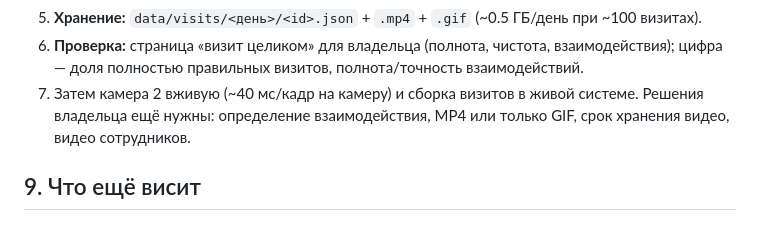
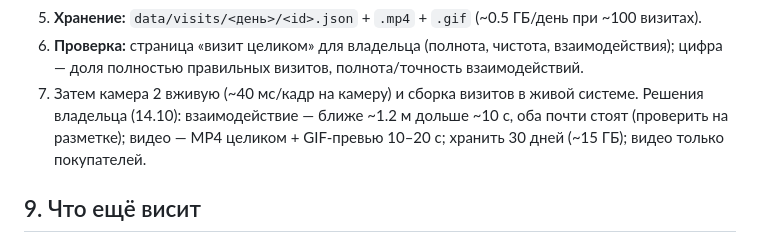
Before and after one commit to Ju1ceL0ver/cctv-multicam, a Markdown page: AGENTS.md, the part around the change. Rendered like a GitHub page.

Commit message:
AGENTS.md: owner decisions for visits stage
Co-Authored-By: Claude Opus 5.5 <noreply@anthropic.com>

```diff
--- a/AGENTS.md
+++ b/AGENTS.md
@@ -95,7 +95,8 @@ TensorRT для doorseg_c (+2–7 %), `torch.compile` на Windows (падает
 6. **Проверка:** страница «визит целиком» для владельца (полнота, чистота, взаимодействия); цифра — доля полностью
    правильных визитов, полнота/точность взаимодействий.
 7. Затем камера 2 вживую (~40 мс/кадр на камеру) и сборка визитов в живой системе.
-Решения владельца ещё нужны: определение взаимодействия, MP4 или только GIF, срок хранения видео, видео сотрудников.
+Решения владельца (14.10): взаимодействие — ближе ~1.2 м дольше ~10 с, оба почти стоят (проверить на разметке);
+видео — MP4 целиком + GIF-превью 10–20 с; хранить 30 дней (~15 ГБ); видео только покупателей.
 
 ## 9. Что ещё висит
 
```
